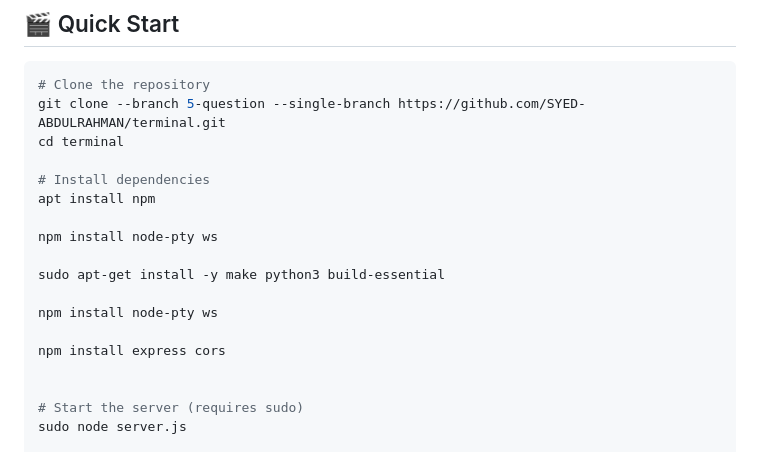
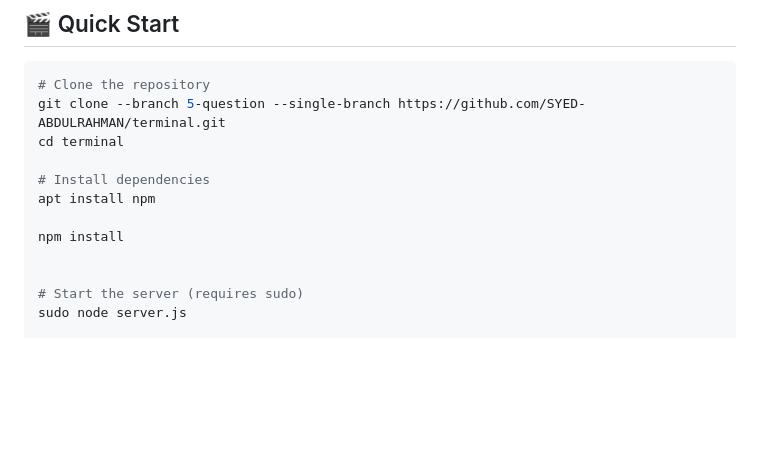
Before and after one commit to SYED-ABDULRAHMAN/terminal, a Markdown page: README.md, the part around the change. Drawn GitHub-style; blank space fills up the shorter version.

```diff
--- a/README.md
+++ b/README.md
@@ -33,13 +33,7 @@ cd terminal
 # Install dependencies
 apt install npm
 
-npm install node-pty ws
-
-sudo apt-get install -y make python3 build-essential
-
-npm install node-pty ws
-
-npm install express cors
+npm install
 
 
 # Start the server (requires sudo)
```
